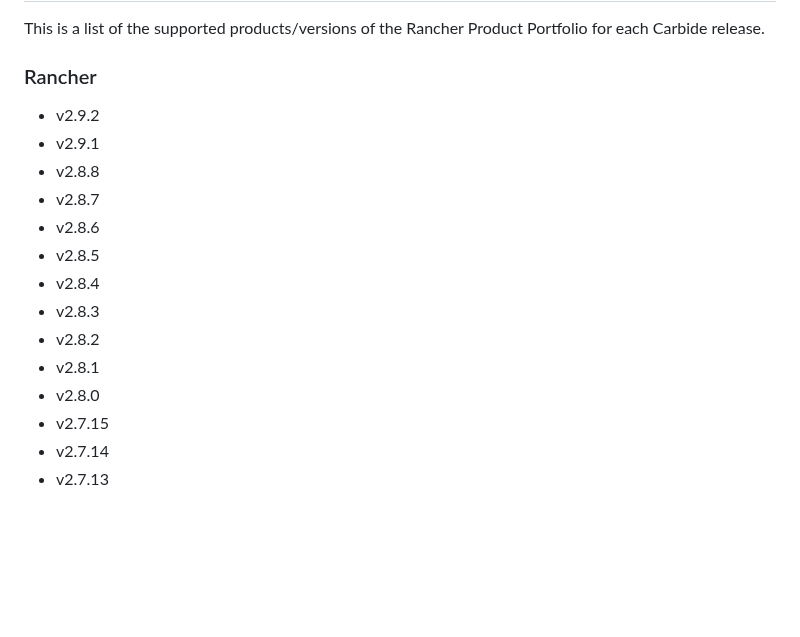
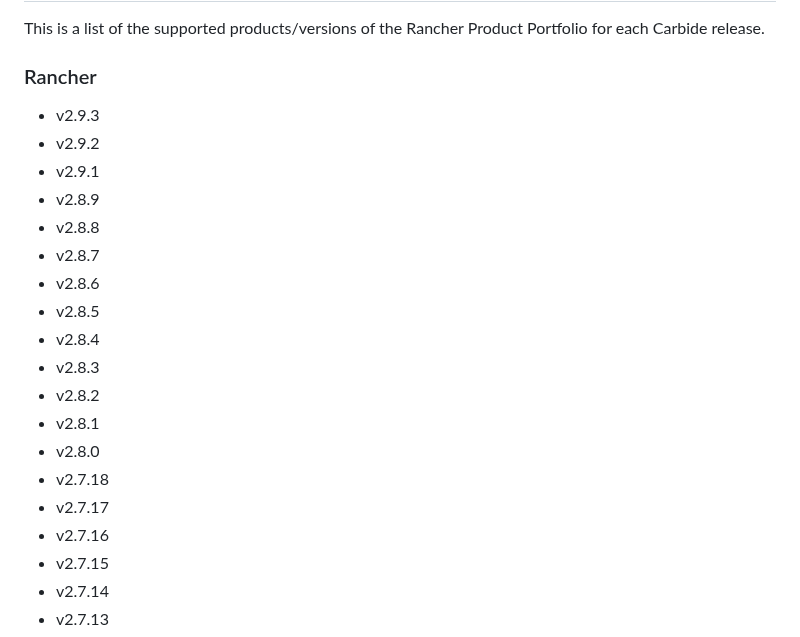
Before and after one commit to rancherfederal/carbide-releases, a Markdown page: SUPPORTED_VERSIONS.md, the part around the change. Drawn GitHub-style; blank space fills up the shorter version.

```diff
--- a/SUPPORTED_VERSIONS.md
+++ b/SUPPORTED_VERSIONS.md
@@ -14,8 +14,10 @@
 This is a list of the supported products/versions of the Rancher Product Portfolio for each Carbide release.
 
 ### Rancher
+* v2.9.3
 * v2.9.2
 * v2.9.1
+* v2.8.9
 * v2.8.8
 * v2.8.7
 * v2.8.6
@@ -25,6 +27,9 @@ This is a list of the supported products/versions of the Rancher Product Portfol
 * v2.8.2
 * v2.8.1
 * v2.8.0
+* v2.7.18
+* v2.7.17
+* v2.7.16
 * v2.7.15
 * v2.7.14
 * v2.7.13
```
